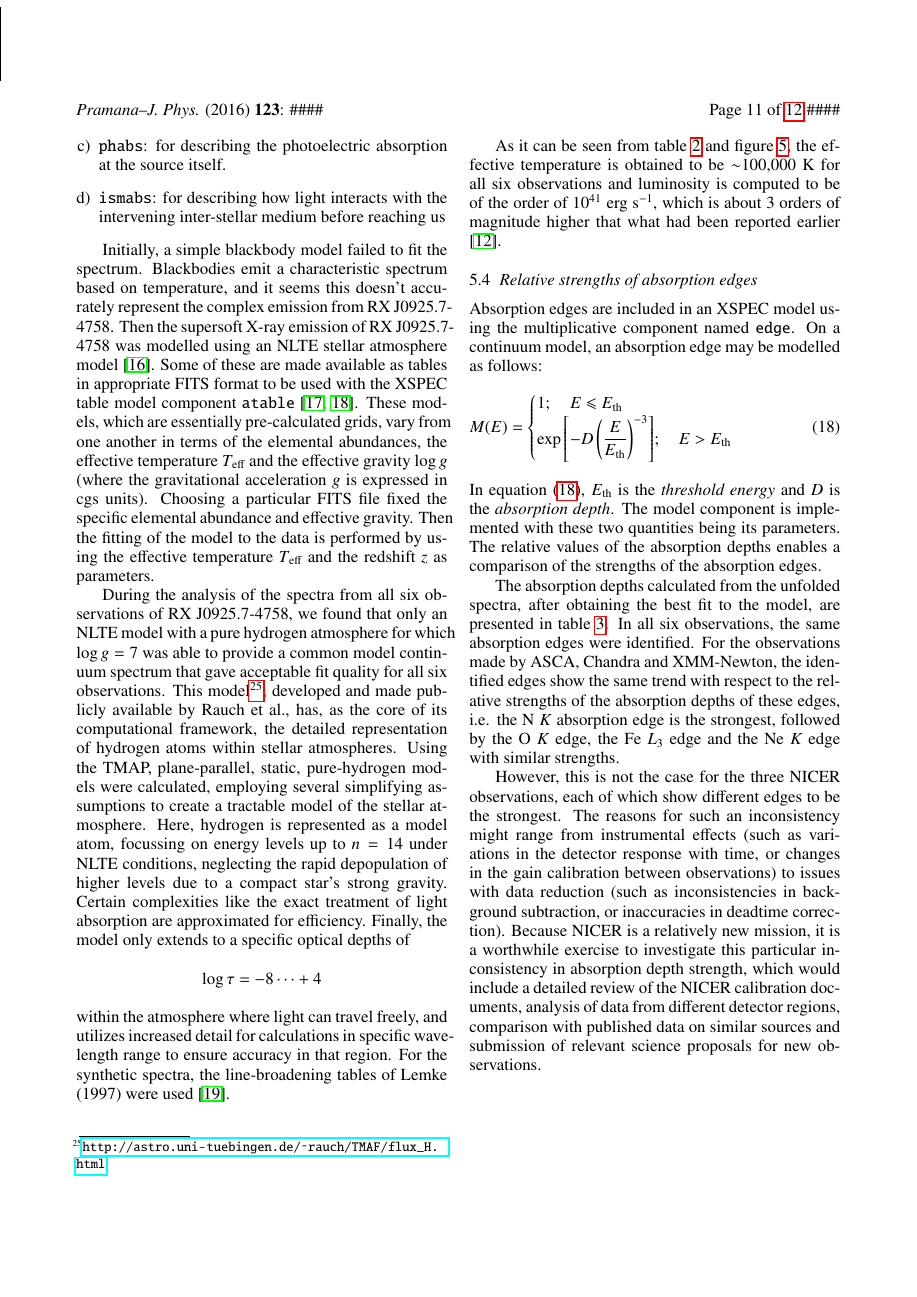
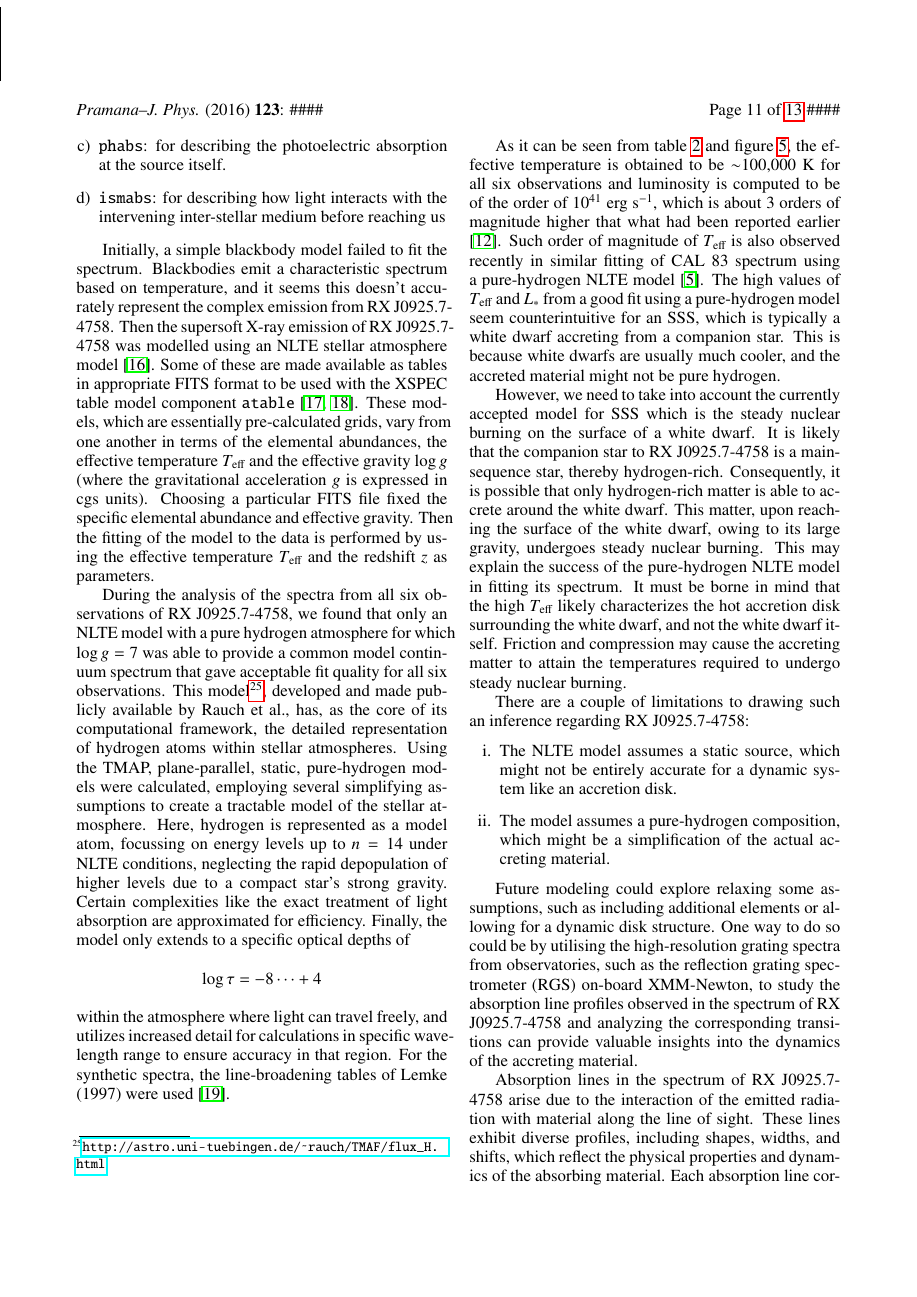
Before and after one commit to pararover/multisat-rxj0925.74758, a LaTeX document (main.tex, which reads sections/05-discussion.tex): page 11 of 12 before the commit and page 11 of 13 after it. Compiled offline with pdfLaTeX.

Commit message:
Updated further discussion on future scope

```diff
--- a/sections/05-discussion.tex
+++ b/sections/05-discussion.tex
@@ -180,4 +180,14 @@ derive fundamental parameters such as temperature, neutral hydrogen column densi
     $$\log{\tau}=-8\dots+4$$
     within the atmosphere where light can travel freely, and utilizes increased detail for calculations in specific wavelength range to ensure accuracy in that region. For the synthetic spectra, the line-broadening tables of Lemke (1997) were used \cite{lemke1997extended}.
 
-    As it can be seen from table \ref{tab:res-fitting} and figure \ref{fig:L-Teff}, the effective temperature is obtained to be $\sim$100,000 K for all six observations and luminosity is computed to be of the order of $10^{41}$ erg s$^{-1}$, which is about 3 orders of magnitude higher that what had been reported earlier \cite{hartmann1999constraining}.
+    As it can be seen from table \ref{tab:res-fitting} and figure \ref{fig:L-Teff}, the effective temperature is obtained to be $\sim$100,000 K for all six observations and luminosity is computed to be of the order of $10^{41}$ erg s$^{-1}$, which is about 3 orders of magnitude higher that what had been reported earlier \cite{hartmann1999constraining}. Such order of magnitude of $T_\text{eff}$ is also observed recently in similar fitting of CAL 83 spectrum using a pure-hydrogen NLTE model \cite{stecchini2023revisiting}. The high values of $T_\text{eff}$ and $L_*$ from a good fit using a pure-hydrogen model seem counterintuitive for an SSS, which is typically a white dwarf accreting from a companion star. This is because white dwarfs are usually much cooler, and the accreted material might not be pure hydrogen.
+
+    However, we need to take into account the currently accepted model for SSS which is the steady nuclear burning on the surface of a white dwarf. It is likely that the companion star to \source\ is a main-sequence star, thereby hydrogen-rich. Consequently, it is possible that only hydrogen-rich matter is able to accrete around the white dwarf. This matter, upon reaching the surface of the white dwarf, owing to its large gravity, undergoes steady nuclear burning. This may explain the success of the pure-hydrogen NLTE model in fitting its spectrum. It must be borne in mind that the high $T_\text{eff}$ likely characterizes the hot accretion disk surrounding the white dwarf, and not the white dwarf itself. Friction and compression may cause the accreting matter to attain the temperatures required to undergo steady nuclear burning.
+
+    There are a couple of limitations to drawing such an inference regarding \source:
+    \begin{enumerate}[i.]
+    	\item The NLTE model assumes a static source, which might not be entirely accurate for a dynamic system like an accretion disk.
+    	\item The model assumes a pure-hydrogen composition, which might be a simplification of the actual accreting material.
+    \end{enumerate}
+
+    Future modeling could explore relaxing some assumptions, such as including additional elements or allowing for a dynamic disk structure. One way to do so could be by utilising the high-resolution grating spectra from observatories, such as the reflection grating spectrometer (RGS) on-board XMM-Newton, to study the absorption line profiles observed in the spectrum of \source\ and analyzing the corresponding transitions can provide valuable insights into the dynamics of the accreting material.
@@ -184,3 +199,7 @@ derive fundamental parameters such as temperature, neutral hydrogen column densi
+    	\label{fig:rgs-line-overlay}
+    \end{figure*}
+
+    Absorption lines in the spectrum of \source\ arise due to the interaction of the emitted radiation with material along the line of sight. These lines exhibit diverse profiles, including shapes, widths, and shifts, which reflect the physical properties and dynamics of the absorbing material. Each absorption line corresponds to a specific transition of an atom or ion in the intervening material. Some of such lines are overlaid on the fluxed RGS spectrum of \source\ for the observation ID 0111150101, as presented in figure \ref{fig:rgs-line-overlay} \cite{bhattacharya2020python}. By identifying the atomic species and transitions associated with each absorption feature, one can gain insight into the composition and kinematics of the absorbing medium. While optical spectra have been extensively studied by categorizing them based on the presence or absence of certain spectral lines and identifying anomalies such as unusually strong or weak lines, similar approaches have been challenging to apply to X-ray spectra due to their limited spectral resolution. However, with nearly two decades of high-resolution grating spectra available from X-ray observations, it is now opportune to explore and develop methods that leverage these data to categorize and analyze X-ray spectra in more nuanced ways, such as that by Ness et al. (2013) \cite{ness2013obscuration}.
 
 %The short-wavelength continuum benefits from the use of ff-cross sections from Sutherland (1998) which replace the older fit formula from Mihalas (1967). More importantly, the continuum flux depends on the treatment of the bf-transitions. Using the full formalism of Karzas & Latter (1961) raises the flux at 44 Å by 33\% compared with spectra calculated with the older Seaton formula and Gaunt factor (see Fig. 2). We find very good agreement of our results with the short-wavelength continuum of Barstow et al. (2003). Given the sensitivity of the soft X-ray fluxes to details of the calculation, we caution against the indiscriminate comparison of different versions of model spectra used over the decades in the calibration of various satellite instruments sensitive in the soft X-ray regime.
 
```
Also changed, not shown: main.tex (+3 -3 lines), myref.bib (+10 -0 lines), figures/line_identification-rgs.png (added), sections/05-discussion.tex (5 more changed lines).
